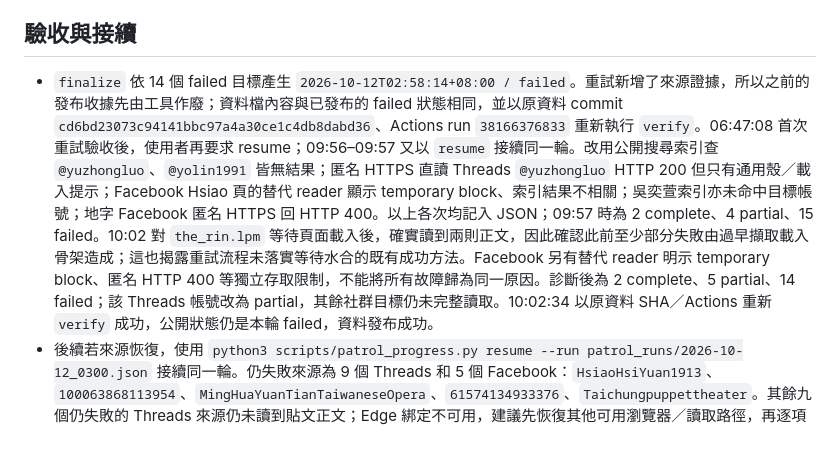
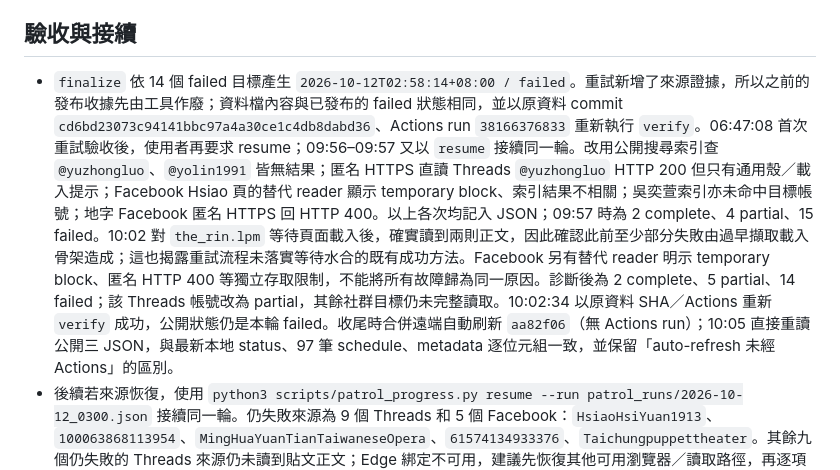
Before and after one commit to eric1810-tw/taiwan-opera-calendar, a Markdown page: PATROL_2026-10-12_0300_INDEPENDENT.md, the part around the change. Rendered like a GitHub page; blank space fills up the shorter version.

```diff
--- a/PATROL_2026-10-12_0300_INDEPENDENT.md
+++ b/PATROL_2026-10-12_0300_INDEPENDENT.md
@@ -22,7 +22,7 @@
 
 ## 驗收與接續
 
-- `finalize` 依 14 個 failed 目標產生 `2026-10-12T02:58:14+08:00 / failed`。重試新增了來源證據，所以之前的發布收據先由工具作廢；資料檔內容與已發布的 failed 狀態相同，並以原資料 commit `cd6bd23073c94141bbc97a4a30ce1c4db8dabd36`、Actions run `38166376833` 重新執行 `verify`。06:47:08 首次重試驗收後，使用者再要求 resume；09:56–09:57 又以 `resume` 接續同一輪。改用公開搜尋索引查 `@yuzhongluo`、`@yolin1991` 皆無結果；匿名 HTTPS 直讀 Threads `@yuzhongluo` HTTP 200 但只有通用殼／載入提示；Facebook Hsiao 頁的替代 reader 顯示 temporary block、索引結果不相關；吳奕萱索引亦未命中目標帳號；地字 Facebook 匿名 HTTPS 回 HTTP 400。以上各次均記入 JSON；09:57 時為 2 complete、4 partial、15 failed。10:02 對 `the_rin.lpm` 等待頁面載入後，確實讀到兩則正文，因此確認此前至少部分失敗由過早擷取載入骨架造成；這也揭露重試流程未落實等待水合的既有成功方法。Facebook 另有替代 reader 明示 temporary block、匿名 HTTP 400 等獨立存取限制，不能將所有故障歸為同一原因。診斷後為 2 complete、5 partial、14 failed；該 Threads 帳號改為 partial，其餘社群目標仍未完整讀取。10:02:34 以原資料 SHA／Actions 重新 `verify` 成功，公開狀態仍是本輪 failed，資料發布成功。
+- `finalize` 依 14 個 failed 目標產生 `2026-10-12T02:58:14+08:00 / failed`。重試新增了來源證據，所以之前的發布收據先由工具作廢；資料檔內容與已發布的 failed 狀態相同，並以原資料 commit `cd6bd23073c94141bbc97a4a30ce1c4db8dabd36`、Actions run `38166376833` 重新執行 `verify`。06:47:08 首次重試驗收後，使用者再要求 resume；09:56–09:57 又以 `resume` 接續同一輪。改用公開搜尋索引查 `@yuzhongluo`、`@yolin1991` 皆無結果；匿名 HTTPS 直讀 Threads `@yuzhongluo` HTTP 200 但只有通用殼／載入提示；Facebook Hsiao 頁的替代 reader 顯示 temporary block、索引結果不相關；吳奕萱索引亦未命中目標帳號；地字 Facebook 匿名 HTTPS 回 HTTP 400。以上各次均記入 JSON；09:57 時為 2 complete、4 partial、15 failed。10:02 對 `the_rin.lpm` 等待頁面載入後，確實讀到兩則正文，因此確認此前至少部分失敗由過早擷取載入骨架造成；這也揭露重試流程未落實等待水合的既有成功方法。Facebook 另有替代 reader 明示 temporary block、匿名 HTTP 400 等獨立存取限制，不能將所有故障歸為同一原因。診斷後為 2 complete、5 partial、14 failed；該 Threads 帳號改為 partial，其餘社群目標仍未完整讀取。10:02:34 以原資料 SHA／Actions 重新 `verify` 成功，公開狀態仍是本輪 failed。收尾時合併遠端自動刷新 `aa82f06`（無 Actions run）；10:05 直接重讀公開三 JSON，與最新本地 status、97 筆 schedule、metadata 逐位元組一致，並保留「auto-refresh 未經 Actions」的區別。
 - 後續若來源恢復，使用 `python3 scripts/patrol_progress.py resume --run patrol_runs/2026-10-12_0300.json` 接續同一輪。仍失敗來源為 9 個 Threads 和 5 個 Facebook：`HsiaoHsiYuan1913`、`100063868113954`、`MingHuaYuanTianTaiwaneseOpera`、`61574134933376`、`Taichungpuppettheater`。其餘九個仍失敗的 Threads 來源仍未讀到貼文正文；Edge 綁定不可用，建議先恢復其他可用瀏覽器／讀取路徑，再逐項記錄，不以單篇連結替代帳號覆蓋。
 - 本次重試後驗證：`python3 -m unittest -v`（17 tests PASS）、`node --check assets/app.js`、`git diff --check`、105 筆 schedule required-fields/schema、日期/endDate、unique ID 與 JSON parse 均 PASS。`data/schedule.json` 與 `data/metadata.json` 未變。
 - SHA256（整合遠端更新後）：schedule `35d0adb1218e6ba1c43cd3ac500433cd6d08dc1b7354336c1f2fd2e6dcc61355`；metadata `b7b88e788be28d9580dde364f8a0bc321b3f3638773f69f3078b3e64380d5b50`；patrol status `1cf98e34678f7b8a076608c6b9578640379b758c7f166039c527d35242726b65`；本輪 JSON（publication receipt 更新後）見收據。
```
Also changed, not shown: PATROL_2026-10-12_0300_RECEIPT.md (+1 -1 lines).
